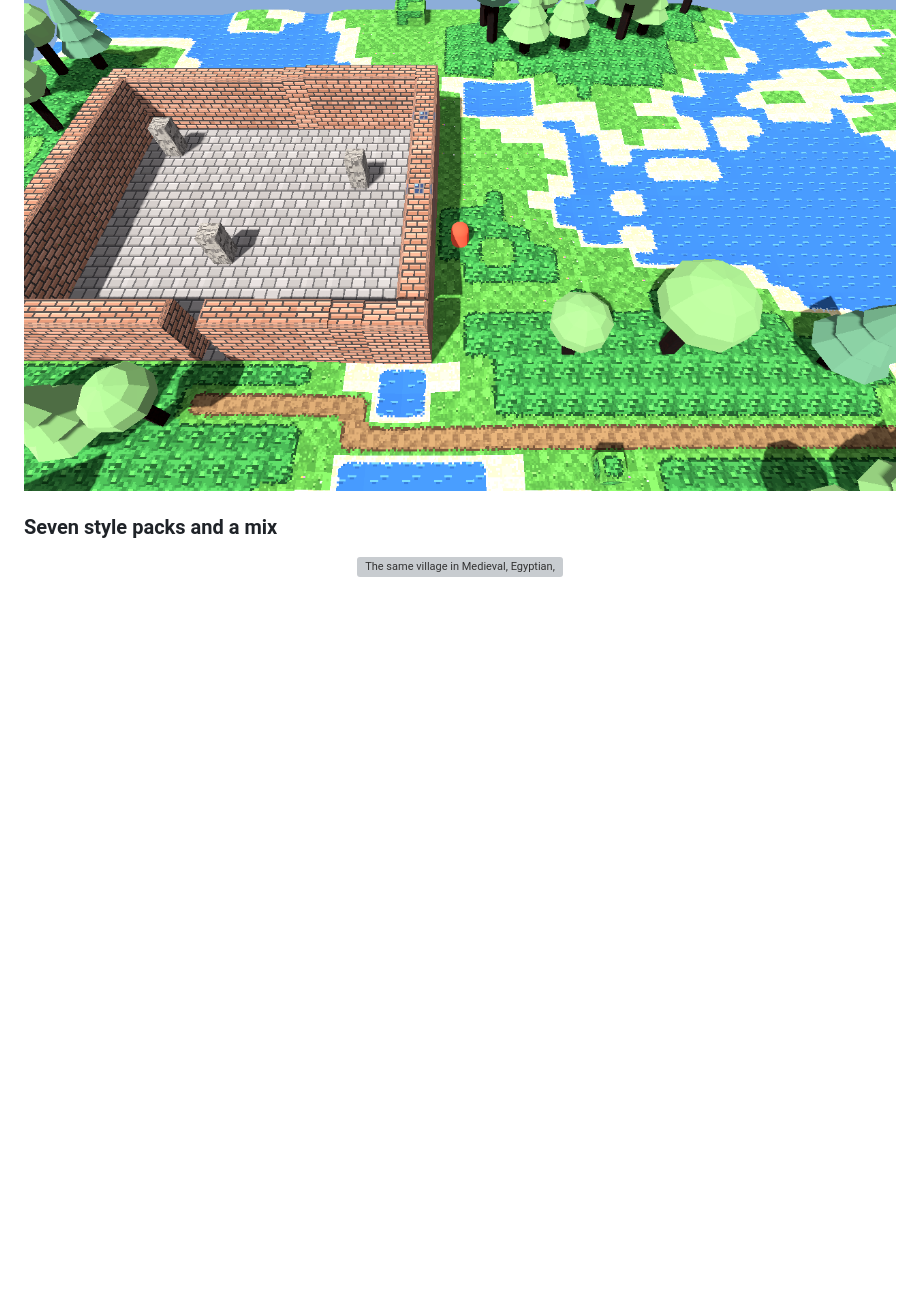
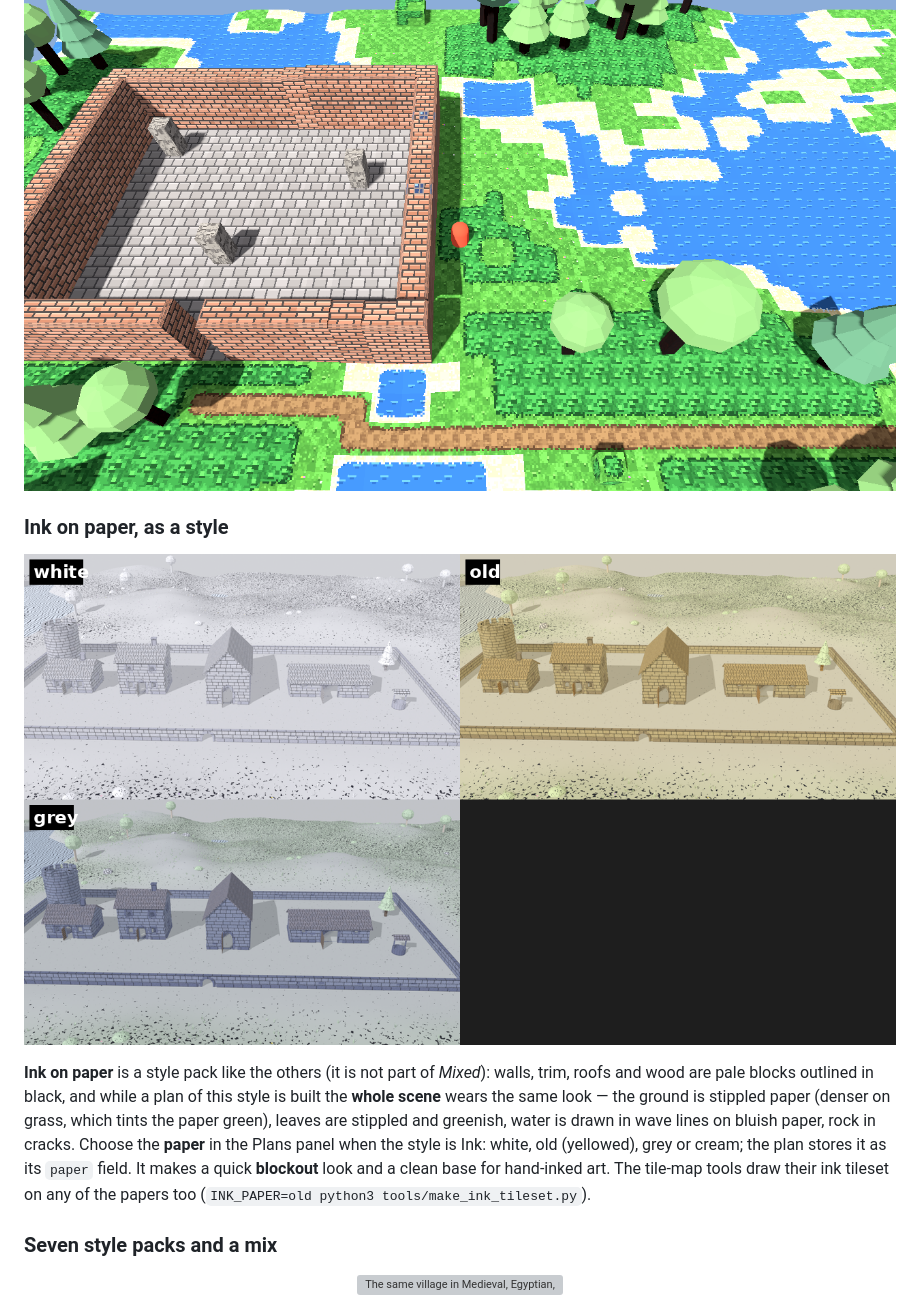
Before and after one commit to dottyboy/BlenderLevelArchitect, a Markdown page: README.md, the part around the change. Rendered like a GitHub page; pictures changed too: docs/img/ink_papers.png (added); blank space fills up the shorter version; grey boxes are pictures that could not be loaded.

Commit message:
Ink on paper style pack with a scene-wide skin and paper kinds (white, old, grey, cream)

```diff
--- a/README.md
+++ b/README.md
@@ -234,6 +234,14 @@ and [examples/godot_tilemap_demo](examples/godot_tilemap_demo) is a small Godot
 
 <p align="center"><img src="docs/img/godot_tilemap_demo.png" alt="The tile map level in Godot: a figure standing on grass among 3D trees, a lake and a brick wall" width="900"></p>
 
+### Ink on paper, as a style
+
+<p align="center"><img src="docs/img/ink_papers.png" alt="The same village in the ink style on white, old and grey paper: pale blocks outlined in black, stippled grass tinted green, a river drawn in wave lines" width="900"></p>
+
+**Ink on paper** is a style pack like the others (it is not part of *Mixed*): walls, trim, roofs and wood are pale blocks outlined in black, and while a plan of this style is built the **whole scene** wears the same look — the ground is stippled paper
+(denser on grass, which tints the paper green), leaves are stippled and greenish, water is drawn in wave lines on bluish paper, rock in cracks. Choose the **paper** in the Plans panel when the style is Ink: white, old (yellowed), grey or cream; the plan stores it
+as its `paper` field. It makes a quick **blockout** look and a clean base for hand-inked art. The tile-map tools draw their ink tileset on any of the papers too (`INK_PAPER=old python3 tools/make_ink_tileset.py`).
+
 ### Seven style packs and a mix
 
 <p align="center"><img src="docs/img/styles_sheet.png" alt="The same village in Medieval, Egyptian, Mexican, Chinese, Inca, Modern and Alpine styles, and a mixed street" width="900"></p>
```
Also changed, not shown: CHANGELOG.md (+2 -1 lines), docs/USER_GUIDE.md (+4 -0 lines), 5 other files.
